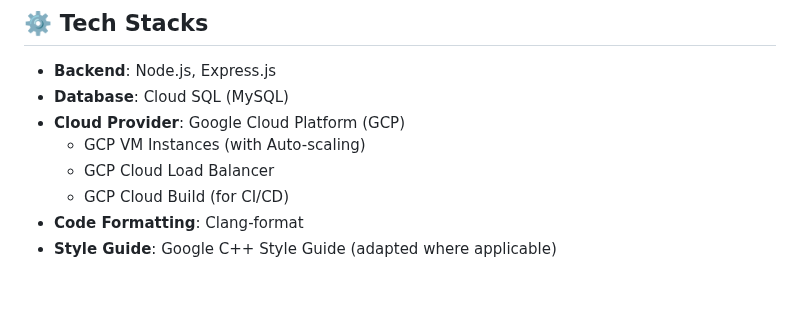
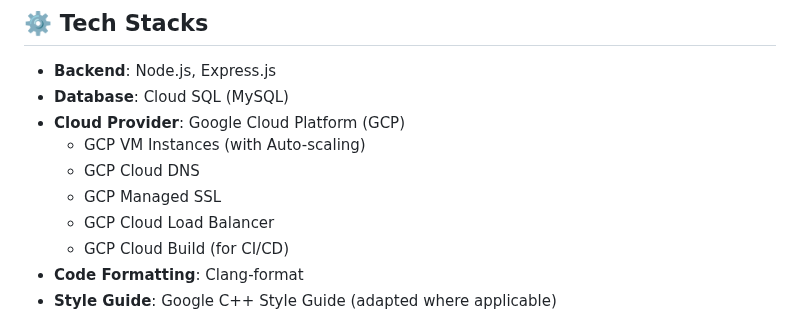
Before and after one commit to logicallaw/greentech_globalthon_nodejs, a Markdown page: README.md, the part around the change. Rendered like a GitHub page; blank space fills up the shorter version.

Commit message:
docs: update README.md

```diff
--- a/README.md
+++ b/README.md
@@ -136,6 +136,8 @@ For GCP Cloud Build, you must follow these steps.
 - **Database**: Cloud SQL (MySQL)
 - **Cloud Provider**: Google Cloud Platform (GCP)
   - GCP VM Instances (with Auto-scaling)
+  - GCP Cloud DNS
+  - GCP Managed SSL
   - GCP Cloud Load Balancer
   - GCP Cloud Build (for CI/CD)
 - **Code Formatting**: Clang-format
```
